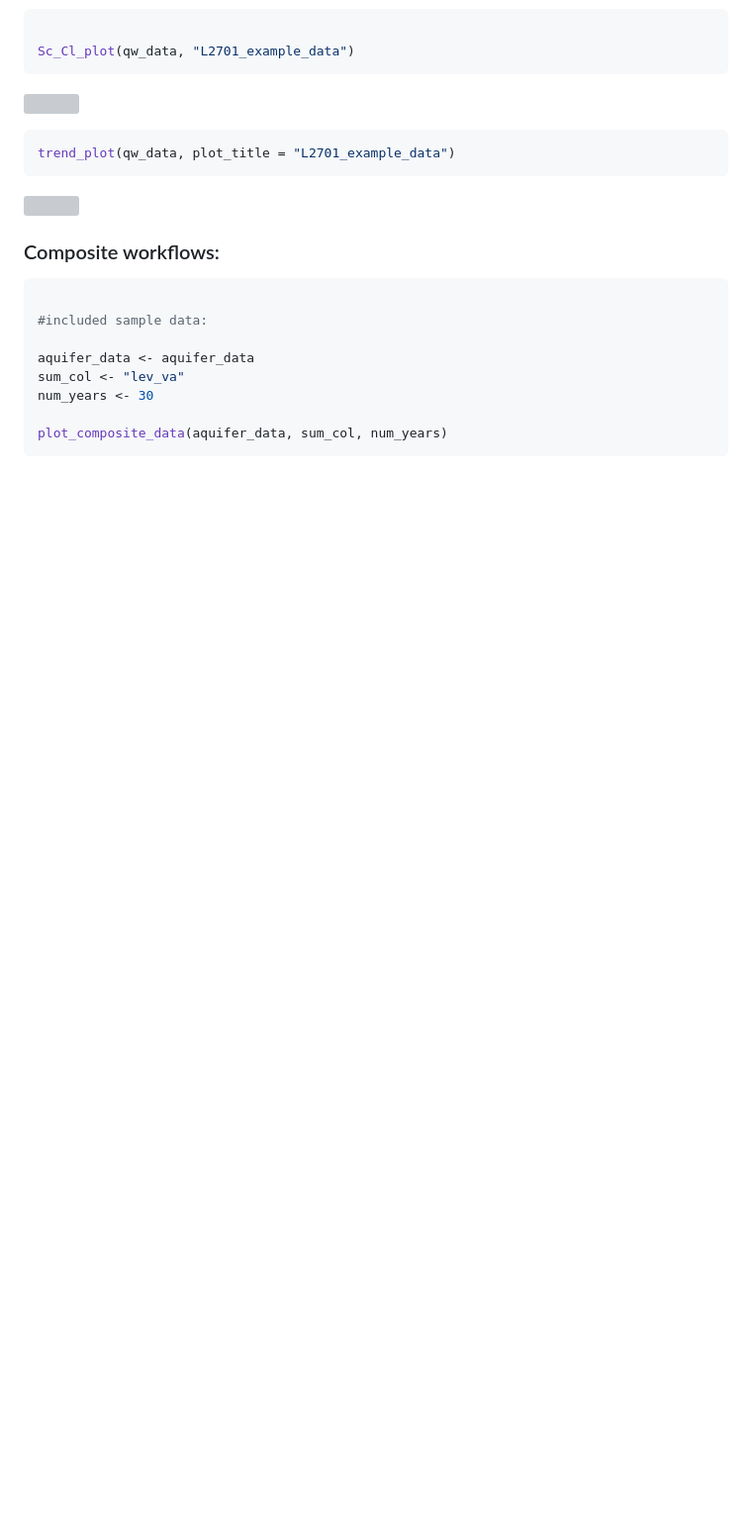
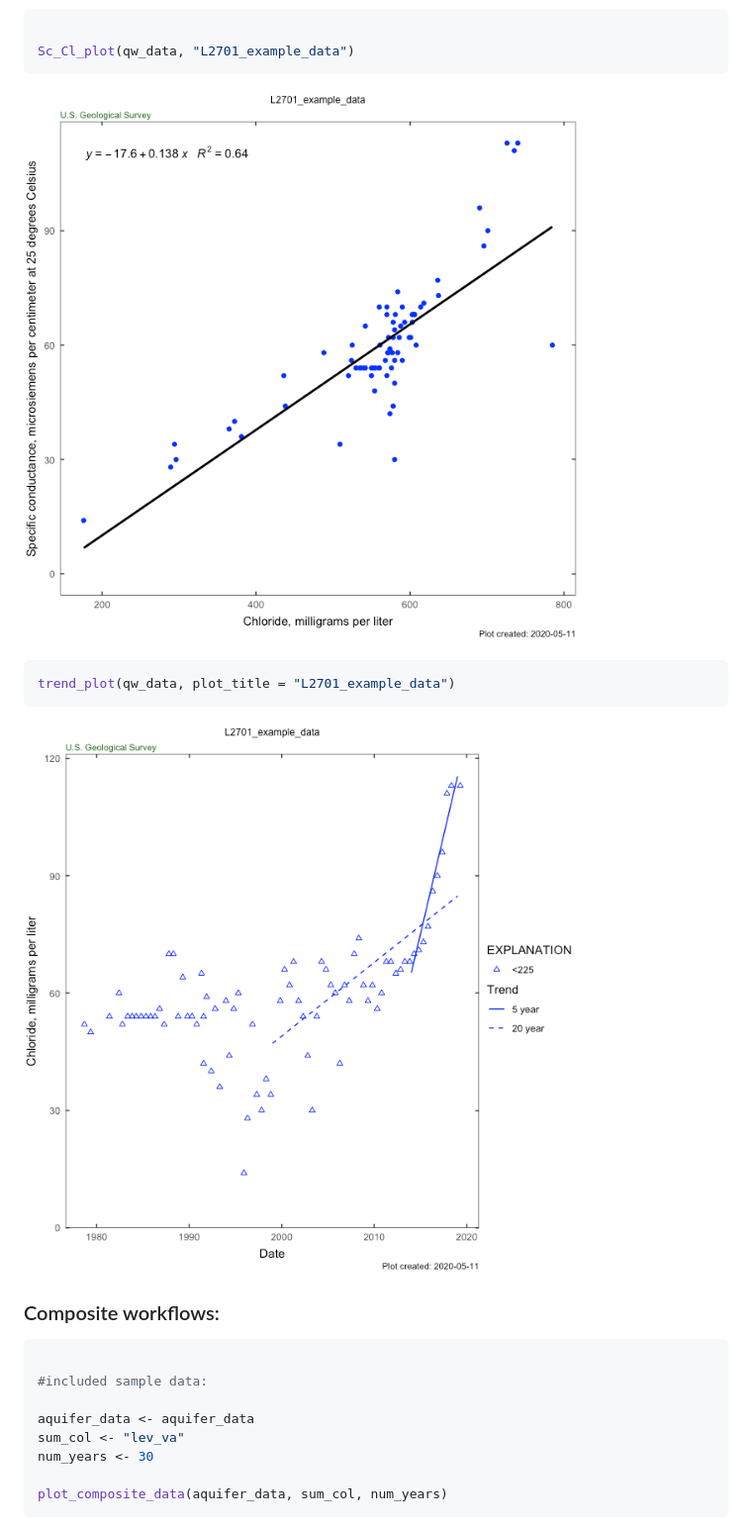
Before and after one commit to DOI-USGS/HASP, a Markdown page: README.md, the part around the change printed below. Shown: that part at 99% size. GitHub-like rendering; pictures changed too: man/figures/README-graphs-3.png (added), man/figures/README-graphs-4.png (added); blank space fills up the shorter version; grey boxes are pictures that could not be loaded.

````diff
--- a/README.md
+++ b/README.md
@@ -67,13 +68,13 @@ gwl_plot_all(dv, gwl_data,
 Sc_Cl_plot(qw_data, "L2701_example_data")
 ```
 
-![](man/figures/graphs-3.png)<!-- -->
+![](man/figures/README-graphs-3.png)<!-- -->
 
 ``` r
 trend_plot(qw_data, plot_title = "L2701_example_data")
 ```
 
-![](man/figures/graphs-4.png)<!-- -->
+![](man/figures/README-graphs-4.png)<!-- -->
 
 ### Composite workflows:
 
````
Also changed, not shown: other parts of README.md (+5 -4 lines), man/figures/README-example-1.png (added), man/figures/README-example-2.png (added), man/figures/README-graphs-1.png (added), man/figures/README-graphs-2.png (added).
